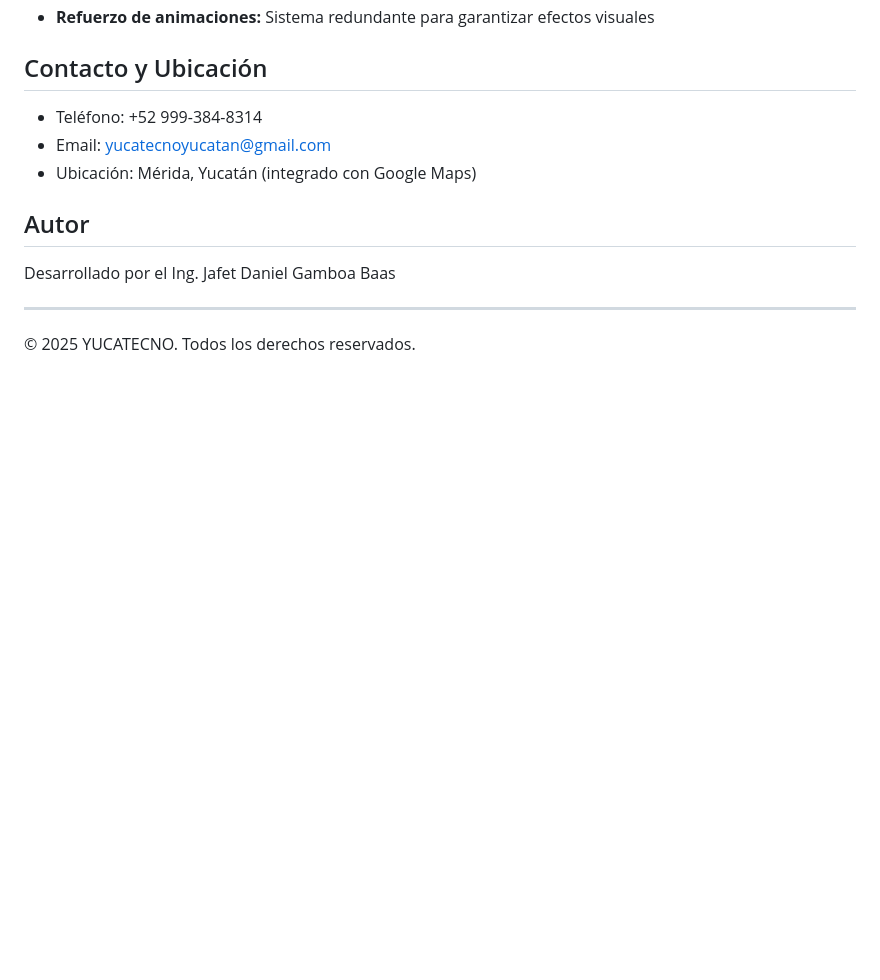
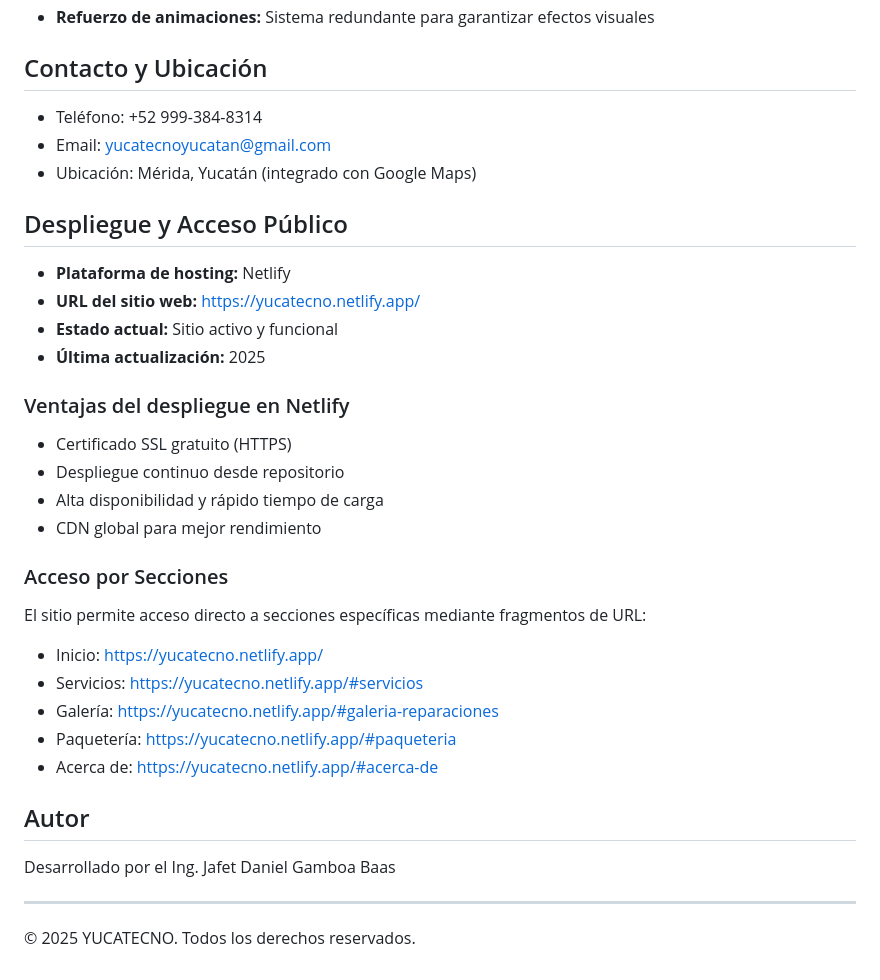
Before and after one commit to DARKTOTEM2703/PAGINA-TALLER-SERVITEC-MOVIL, a Markdown page: readme.md, the part around the change. Rendered like a GitHub page; blank space fills up the shorter version.

Commit message:
Agregar sección de despliegue y acceso público en el README

```diff
--- a/readme.md
+++ b/readme.md
@@ -144,6 +144,30 @@ Sitio web oficial para YUCATECNO, taller especializado en reparación de disposi
 - Email: yucatecnoyucatan@gmail.com
 - Ubicación: Mérida, Yucatán (integrado con Google Maps)
 
+## Despliegue y Acceso Público
+
+- **Plataforma de hosting:** Netlify
+- **URL del sitio web:** [https://yucatecno.netlify.app/](https://yucatecno.netlify.app/)
+- **Estado actual:** Sitio activo y funcional
+- **Última actualización:** 2025
+
+### Ventajas del despliegue en Netlify
+
+- Certificado SSL gratuito (HTTPS)
+- Despliegue continuo desde repositorio
+- Alta disponibilidad y rápido tiempo de carga
+- CDN global para mejor rendimiento
+
+### Acceso por Secciones
+
+El sitio permite acceso directo a secciones específicas mediante fragmentos de URL:
+
+- Inicio: [https://yucatecno.netlify.app/](https://yucatecno.netlify.app/)
+- Servicios: [https://yucatecno.netlify.app/#servicios](https://yucatecno.netlify.app/#servicios)
+- Galería: [https://yucatecno.netlify.app/#galeria-reparaciones](https://yucatecno.netlify.app/#galeria-reparaciones)
+- Paquetería: [https://yucatecno.netlify.app/#paqueteria](https://yucatecno.netlify.app/#paqueteria)
+- Acerca de: [https://yucatecno.netlify.app/#acerca-de](https://yucatecno.netlify.app/#acerca-de)
+
 ## Autor
 
 Desarrollado por el Ing. Jafet Daniel Gamboa Baas
```
